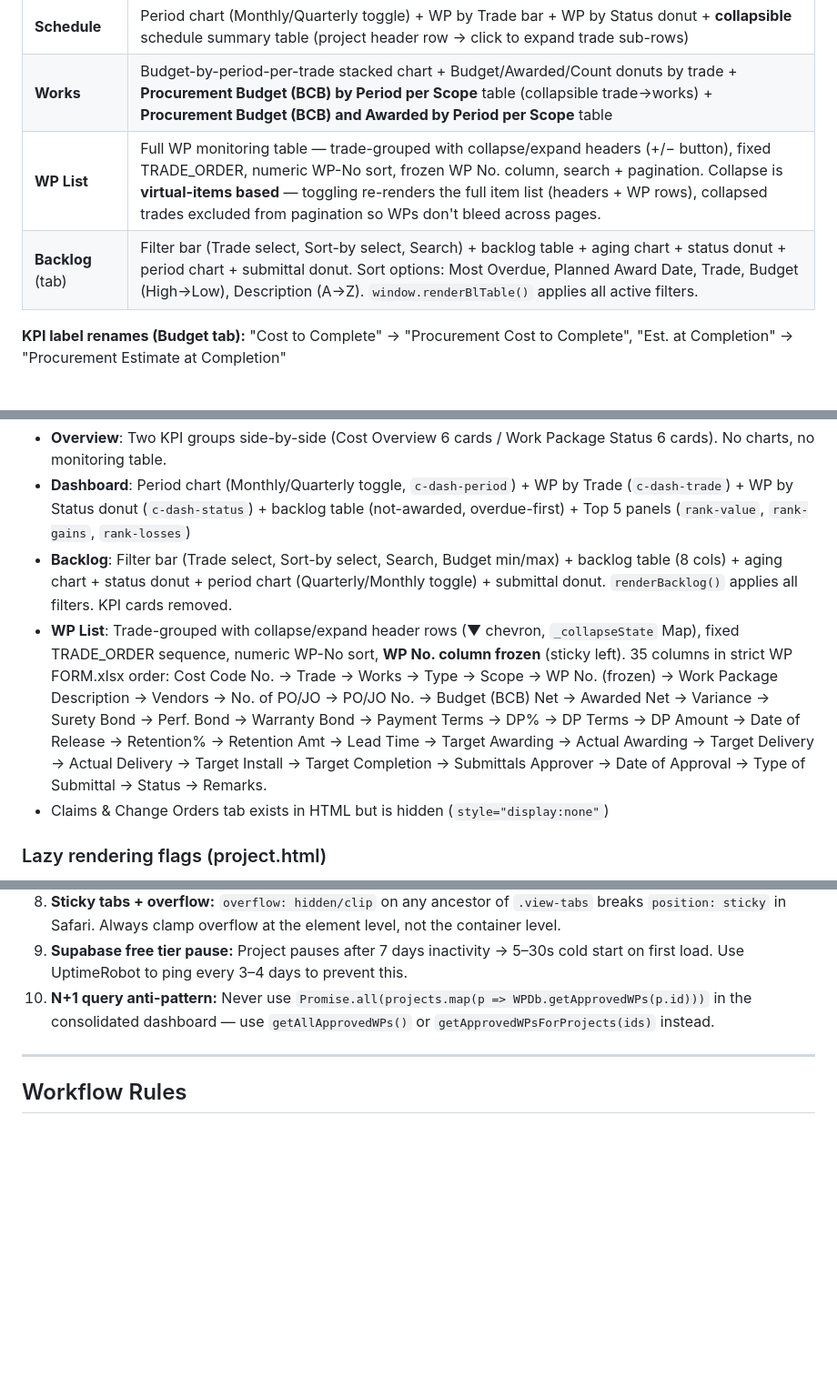
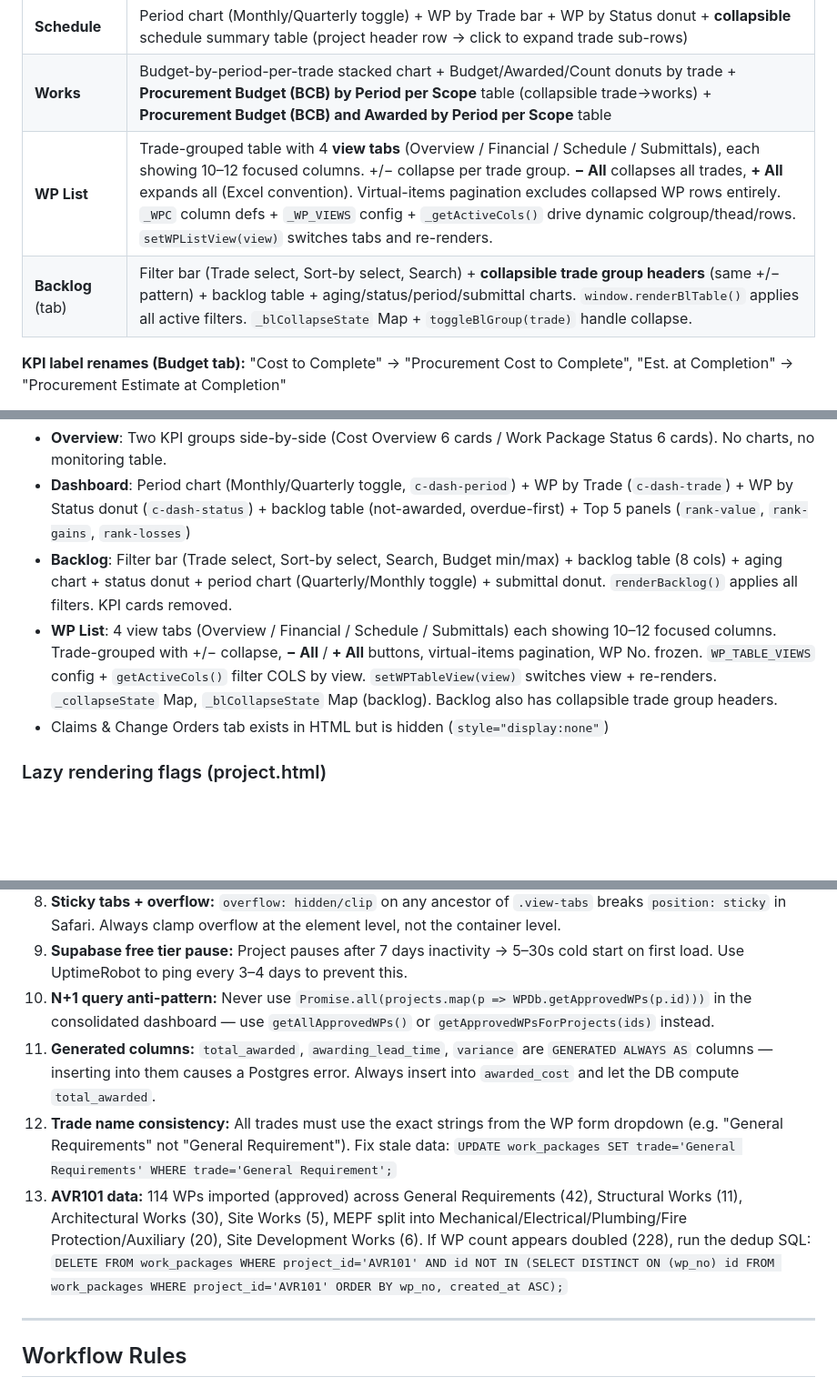
Before and after one commit to PMODepartment/prc-app, a Markdown page: CLAUDE.md, 3 parts joined by grey strips. Shown at 91% size. Rendered like a GitHub page; blank space fills up the shorter version.

```diff
--- a/CLAUDE.md
+++ b/CLAUDE.md
@@ -204,8 +204,8 @@ Seven-tab layout (Claims tab is **hidden**):
 | **Budget** | 6 KPI cost cards + budget-by-period chart (Monthly/Quarterly toggle) + budget-by-trade HBar chart + **Budget (BCB) and Awarded by Project** grouped bar chart + budget summary table by trade (IDX_TRADE_ORDER sorted) |
 | **Schedule** | Period chart (Monthly/Quarterly toggle) + WP by Trade bar + WP by Status donut + **collapsible** schedule summary table (project header row → click to expand trade sub-rows) |
 | **Works** | Budget-by-period-per-trade stacked chart + Budget/Awarded/Count donuts by trade + **Procurement Budget (BCB) by Period per Scope** table (collapsible trade→works) + **Procurement Budget (BCB) and Awarded by Period per Scope** table |
-| **WP List** | Full WP monitoring table — trade-grouped with collapse/expand headers (+/− button), fixed TRADE_ORDER, numeric WP-No sort, frozen WP No. column, search + pagination. Collapse is **virtual-items based** — toggling re-renders the full item list (headers + WP rows), collapsed trades excluded from pagination so WPs don't bleed across pages. |
-| **Backlog** (tab) | Filter bar (Trade select, Sort-by select, Search) + backlog table + aging chart + status donut + period chart + submittal donut. Sort options: Most Overdue, Planned Award Date, Trade, Budget (High→Low), Description (A→Z). `window.renderBlTable()` applies all active filters. |
+| **WP List** | Trade-grouped table with 4 **view tabs** (Overview / Financial / Schedule / Submittals), each showing 10–12 focused columns. +/− collapse per trade group. **− All** collapses all trades, **+ All** expands all (Excel convention). Virtual-items pagination excludes collapsed WP rows entirely. `_WPC` column defs + `_WP_VIEWS` config + `_getActiveCols()` drive dynamic colgroup/thead/rows. `setWPListView(view)` switches tabs and re-renders. |
+| **Backlog** (tab) | Filter bar (Trade select, Sort-by select, Search) + **collapsible trade group headers** (same +/− pattern) + backlog table + aging/status/period/submittal charts. `window.renderBlTable()` applies all active filters. `_blCollapseState` Map + `toggleBlGroup(trade)` handle collapse. |
 
 **KPI label renames (Budget tab):** "Cost to Complete" → "Procurement Cost to Complete", "Est. at Completion" → "Procurement Estimate at Completion"
 
@@ -235,7 +235,7 @@ Tab order (left to right): **Overview → Dashboard → Backlog → WP List**
 - **Overview**: Two KPI groups side-by-side (Cost Overview 6 cards / Work Package Status 6 cards). No charts, no monitoring table.
 - **Dashboard**: Period chart (Monthly/Quarterly toggle, `c-dash-period`) + WP by Trade (`c-dash-trade`) + WP by Status donut (`c-dash-status`) + backlog table (not-awarded, overdue-first) + Top 5 panels (`rank-value`, `rank-gains`, `rank-losses`)
 - **Backlog**: Filter bar (Trade select, Sort-by select, Search, Budget min/max) + backlog table (8 cols) + aging chart + status donut + period chart (Quarterly/Monthly toggle) + submittal donut. `renderBacklog()` applies all filters. KPI cards removed.
-- **WP List**: Trade-grouped with collapse/expand header rows (▼ chevron, `_collapseState` Map), fixed TRADE_ORDER sequence, numeric WP-No sort, **WP No. column frozen** (sticky left). 35 columns in strict WP FORM.xlsx order: Cost Code No. → Trade → Works → Type → Scope → WP No. (frozen) → Work Package Description → Vendors → No. of PO/JO → PO/JO No. → Budget (BCB) Net → Awarded Net → Variance → Surety Bond → Perf. Bond → Warranty Bond → Payment Terms → DP% → DP Terms → DP Amount → Date of Release → Retention% → Retention Amt → Lead Time → Target Awarding → Actual Awarding → Target Delivery → Actual Delivery → Target Install → Target Completion → Submittals Approver → Date of Approval → Type of Submittal → Status → Remarks.
+- **WP List**: 4 view tabs (Overview / Financial / Schedule / Submittals) each showing 10–12 focused columns. Trade-grouped with +/− collapse, **− All** / **+ All** buttons, virtual-items pagination, WP No. frozen. `WP_TABLE_VIEWS` config + `getActiveCols()` filter COLS by view. `setWPTableView(view)` switches view + re-renders. `_collapseState` Map, `_blCollapseState` Map (backlog). Backlog also has collapsible trade group headers.
 - Claims & Change Orders tab exists in HTML but is hidden (`style="display:none"`)
 
 ### Lazy rendering flags (project.html)
@@ -505,6 +539,9 @@ The **Supabase free tier cold start** (5–30s on first load after 7 days inacti
 8. **Sticky tabs + overflow:** `overflow: hidden/clip` on any ancestor of `.view-tabs` breaks `position: sticky` in Safari. Always clamp overflow at the element level, not the container level.
 9. **Supabase free tier pause:** Project pauses after 7 days inactivity → 5–30s cold start on first load. Use UptimeRobot to ping every 3–4 days to prevent this.
 10. **N+1 query anti-pattern:** Never use `Promise.all(projects.map(p => WPDb.getApprovedWPs(p.id)))` in the consolidated dashboard — use `getAllApprovedWPs()` or `getApprovedWPsForProjects(ids)` instead.
+11. **Generated columns:** `total_awarded`, `awarding_lead_time`, `variance` are `GENERATED ALWAYS AS` columns — inserting into them causes a Postgres error. Always insert into `awarded_cost` and let the DB compute `total_awarded`.
+12. **Trade name consistency:** All trades must use the exact strings from the WP form dropdown (e.g. "General Requirements" not "General Requirement"). Fix stale data: `UPDATE work_packages SET trade='General Requirements' WHERE trade='General Requirement';`
+13. **AVR101 data:** 114 WPs imported (approved) across General Requirements (42), Structural Works (11), Architectural Works (30), Site Works (5), MEPF split into Mechanical/Electrical/Plumbing/Fire Protection/Auxiliary (20), Site Development Works (6). If WP count appears doubled (228), run the dedup SQL: `DELETE FROM work_packages WHERE project_id='AVR101' AND id NOT IN (SELECT DISTINCT ON (wp_no) id FROM work_packages WHERE project_id='AVR101' ORDER BY wp_no, created_at ASC);`
 
 ---
 
```
Also changed, not shown: other parts of CLAUDE.md (+54 -20 lines).
